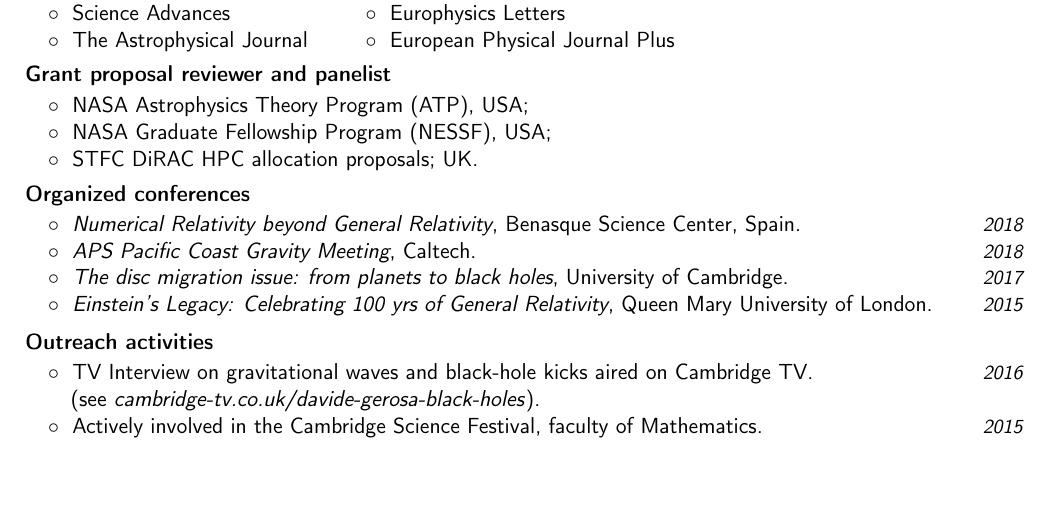
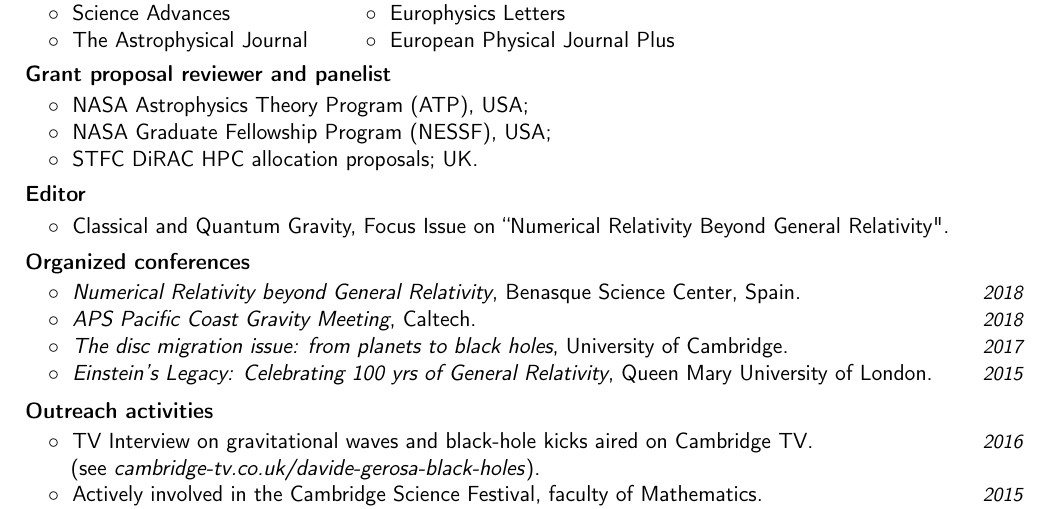
Before and after one commit to dgerosa/CV, a LaTeX CV (CV.tex): part of page 3 of 4, cut so that both start at the same text, the shorter picture padded with empty space. Compiled offline with pdfLaTeX.

Commit message:
Focus issue

```diff
--- a/CV.tex
+++ b/CV.tex
@@ -502,6 +502,14 @@ $\circ\;$ STFC DiRAC HPC allocation proposals; UK.
 \end{tabular}
 \vspace{+0.15cm}
 
+ \textbf{\textcolor{black}{Editor}}\vspace{0.1cm}\\
+\begin{tabular}{@{\hskip 0.4cm}l}
+$\circ\;$ Classical and Quantum Gravity, Focus Issue on ``Numerical Relativity Beyond General Relativity".
+\end{tabular}
+\vspace{+0.15cm}
+
+
+
 \textbf{\textcolor{black}{Organized conferences}}\vspace{0.05cm}\\
 \cvitemwithcomment{}{\hspace{0.4cm}$\circ\;$ \textit{Numerical Relativity beyond General Relativity}, Benasque Science Center, Spain.}{2018} \vspace{-0.1cm}
 \cvitemwithcomment{}{\hspace{0.4cm}$\circ\;$ \textit{APS Pacific Coast Gravity Meeting}, Caltech.}{2018} \vspace{-0.1cm}
```
